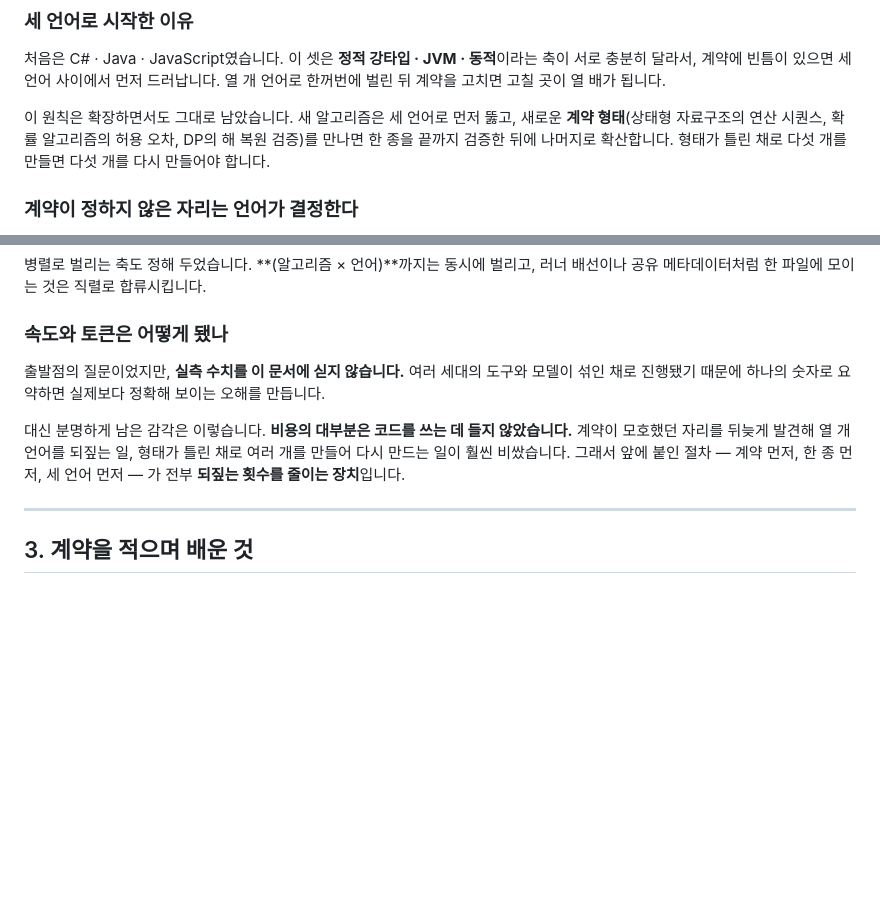
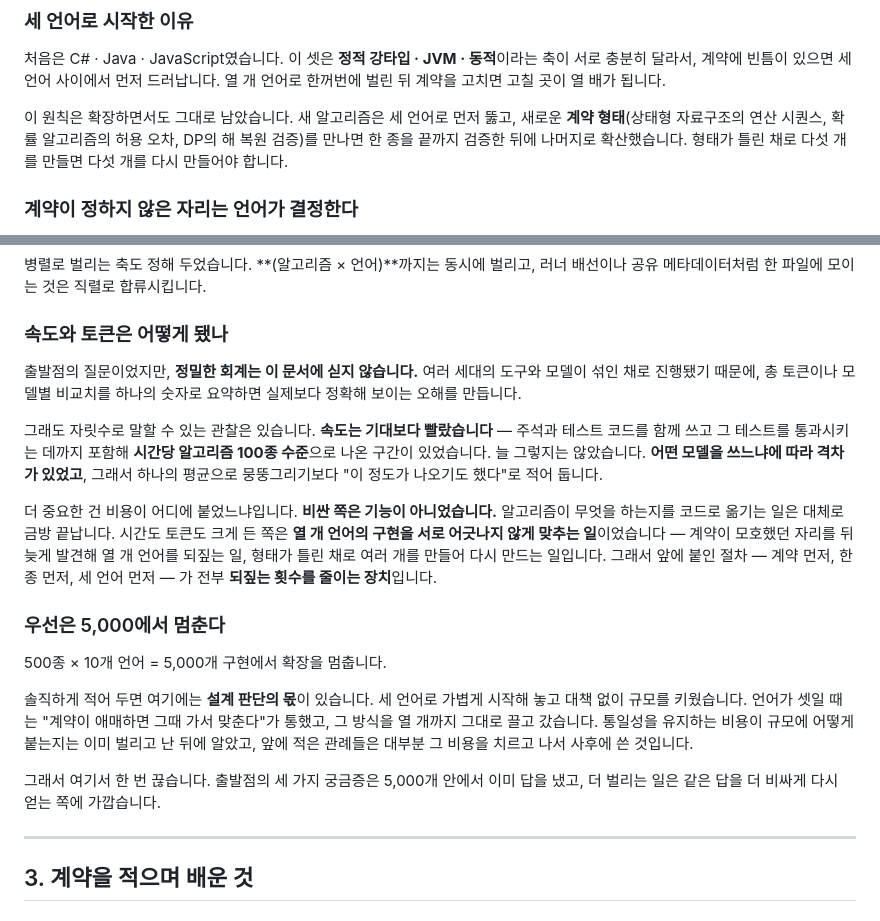
Before and after one commit to s-work-agency/ssw-algorithm-archive-public, a Markdown page: docs/experiment-notes.md, 2 parts joined by grey strips. GitHub-like rendering; blank space fills up the shorter version.

Commit message:
docs: 실험 노트에 속도·모델 격차·통일성 비용 관찰과 5,000 종료 판단을 추가
속도와 토큰 절을 다시 썼습니다. 정밀한 회계를 싣지 않는다는 원칙은 그대로 두되,
주석과 테스트 작성·통과까지 포함해 시간당 알고리즘 100종 수준으로 나온 구간이
있었다는 관찰과, 어떤 모델을 쓰느냐에 따라 격차가 있었다는 점을 남겼습니다.
비용이 붙은 자리도 다시 잡았습니다 — 비싼 쪽은 기능이 아니라 열 개 언어의
구현을 서로 어긋나지 않게 맞추는 일이었고, 시간도 토큰도 그쪽에 들었습니다.

확장을 5,000개에서 멈추는 판단을 새 절로 적었습니다. 한계에 부딪혀서가 아니라
세 언어로 가볍게 시작해 놓고 대책 없이 규모를 키운 설계 판단의 몫이 있다는
자기평가를 흐리지 않고 그대로 두었습니다.

정합을 맞춘 곳이 둘입니다. README 목적 2 끝에 두 줄로 호응시켜 실험 노트의 해당
절로 잇고, 세 언어로 시작한 이유 절의 확산 절차를 현재형에서 과거형으로 바꿔
확장이 계속된다는 인상을 없앴습니다.

Co-Authored-By: Claude Opus 5 <noreply@anthropic.com>

```diff
--- a/docs/experiment-notes.md
+++ b/docs/experiment-notes.md
@@ -78,7 +78,7 @@
 
 이 원칙은 확장하면서도 그대로 남았습니다. 새 알고리즘은 세 언어로 먼저 뚫고, 새로운 **계약
 형태**(상태형 자료구조의 연산 시퀀스, 확률 알고리즘의 허용 오차, DP의 해 복원 검증)를 만나면
-한 종을 끝까지 검증한 뒤에 나머지로 확산합니다. 형태가 틀린 채로 다섯 개를 만들면 다섯 개를
+한 종을 끝까지 검증한 뒤에 나머지로 확산했습니다. 형태가 틀린 채로 다섯 개를 만들면 다섯 개를
 다시 만들어야 합니다.
 
 ### 계약이 정하지 않은 자리는 언어가 결정한다
@@ -152,13 +152,34 @@ csharp`로 **하드코딩**해 뒀습니다. 계약에 언어가 추가되자
 
 ### 속도와 토큰은 어떻게 됐나
 
-출발점의 질문이었지만, **실측 수치를 이 문서에 싣지 않습니다.** 여러 세대의 도구와 모델이
-섞인 채로 진행됐기 때문에 하나의 숫자로 요약하면 실제보다 정확해 보이는 오해를 만듭니다.
+출발점의 질문이었지만, **정밀한 회계는 이 문서에 싣지 않습니다.** 여러 세대의 도구와 모델이
+섞인 채로 진행됐기 때문에, 총 토큰이나 모델별 비교치를 하나의 숫자로 요약하면 실제보다
+정확해 보이는 오해를 만듭니다.
 
-대신 분명하게 남은 감각은 이렇습니다. **비용의 대부분은 코드를 쓰는 데 들지 않았습니다.**
-계약이 모호했던 자리를 뒤늦게 발견해 열 개 언어를 되짚는 일, 형태가 틀린 채로 여러 개를
-만들어 다시 만드는 일이 훨씬 비쌌습니다. 그래서 앞에 붙인 절차 — 계약 먼저, 한 종 먼저,
-세 언어 먼저 — 가 전부 **되짚는 횟수를 줄이는 장치**입니다.
+그래도 자릿수로 말할 수 있는 관찰은 있습니다. **속도는 기대보다 빨랐습니다** — 주석과 테스트
+코드를 함께 쓰고 그 테스트를 통과시키는 데까지 포함해 **시간당 알고리즘 100종 수준**으로
+나온 구간이 있었습니다. 늘 그렇지는 않았습니다. **어떤 모델을 쓰느냐에 따라 격차가 있었고**,
+그래서 하나의 평균으로 뭉뚱그리기보다 "이 정도가 나오기도 했다"로 적어 둡니다.
+
+더 중요한 건 비용이 어디에 붙었느냐입니다. **비싼 쪽은 기능이 아니었습니다.** 알고리즘이
+무엇을 하는지를 코드로 옮기는 일은 대체로 금방 끝납니다. 시간도 토큰도 크게 든 쪽은 **열 개
+언어의 구현을 서로 어긋나지 않게 맞추는 일**이었습니다 — 계약이 모호했던 자리를 뒤늦게
+발견해 열 개 언어를 되짚는 일, 형태가 틀린 채로 여러 개를 만들어 다시 만드는 일입니다.
+그래서 앞에 붙인 절차 — 계약 먼저, 한 종 먼저, 세 언어 먼저 — 가 전부 **되짚는 횟수를 줄이는
+장치**입니다.
+
+### 우선은 5,000에서 멈춘다
+
+500종 × 10개 언어 = 5,000개 구현에서 확장을 멈춥니다.
+
+솔직하게 적어 두면 여기에는 **설계 판단의 몫**이 있습니다. 세 언어로 가볍게 시작해 놓고
+대책 없이 규모를 키웠습니다. 언어가 셋일 때는 "계약이 애매하면 그때 가서 맞춘다"가 통했고,
+그 방식을 열 개까지 그대로 끌고 갔습니다. 통일성을 유지하는 비용이 규모에 어떻게 붙는지는
+이미 벌리고 난 뒤에 알았고, 앞에 적은 관례들은 대부분 그 비용을 치르고 나서 사후에 쓴
+것입니다.
+
+그래서 여기서 한 번 끊습니다. 출발점의 세 가지 궁금증은 5,000개 안에서 이미 답을 냈고, 더
+벌리는 일은 같은 답을 더 비싸게 다시 얻는 쪽에 가깝습니다.
 
 ---
 
```
Also changed, not shown: README.md (+4 -0 lines).
